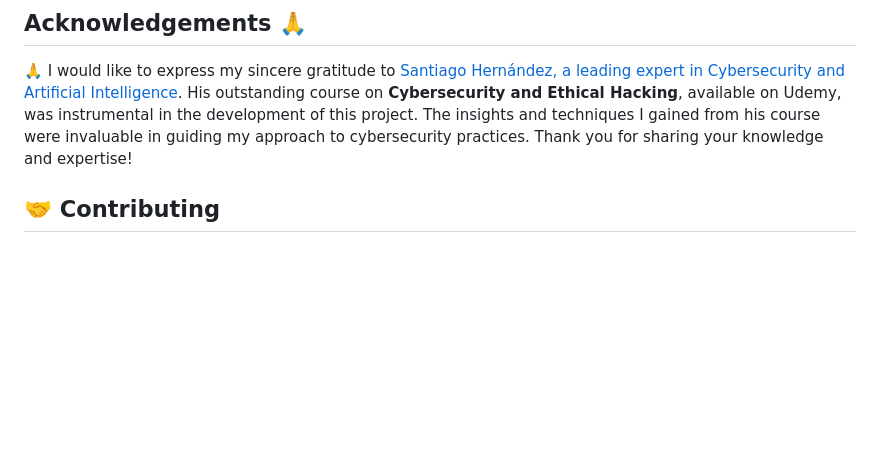
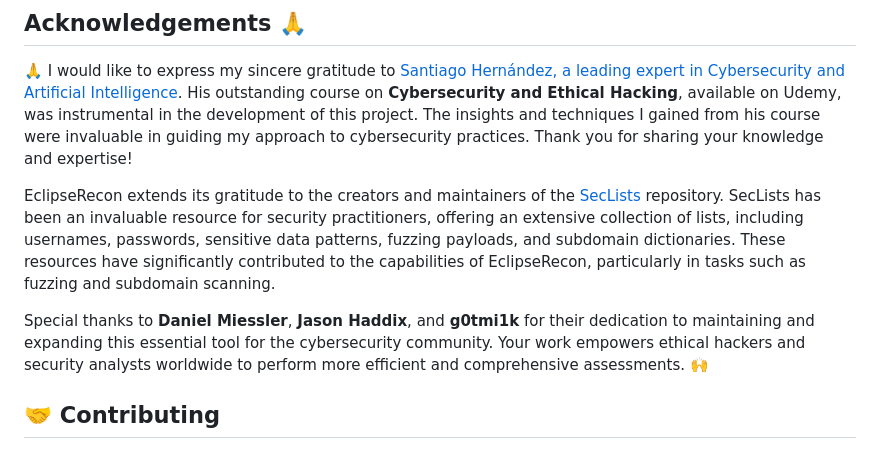
Before and after one commit to sergio11/eclipserecon, a Markdown page: README.md, the part around the change. Drawn GitHub-style; blank space fills up the shorter version.

```diff
--- a/README.md
+++ b/README.md
@@ -173,6 +173,11 @@ The author of EclipseRecon is not responsible for any misuse or damage caused by
 
 🙏 I would like to express my sincere gratitude to [Santiago Hernández, a leading expert in Cybersecurity and Artificial Intelligence](https://www.udemy.com/user/shramos/). His outstanding course on **Cybersecurity and Ethical Hacking**, available on Udemy, was instrumental in the development of this project. The insights and techniques I gained from his course were invaluable in guiding my approach to cybersecurity practices. Thank you for sharing your knowledge and expertise!
 
+EclipseRecon extends its gratitude to the creators and maintainers of the [SecLists](https://github.com/danielmiessler/SecLists) repository. SecLists has been an invaluable resource for security practitioners, offering an extensive collection of lists, including usernames, passwords, sensitive data patterns, fuzzing payloads, and subdomain dictionaries. These resources have significantly contributed to the capabilities of EclipseRecon, particularly in tasks such as fuzzing and subdomain scanning.
+
+Special thanks to **Daniel Miessler**, **Jason Haddix**, and **g0tmi1k** for their dedication to maintaining and expanding this essential tool for the cybersecurity community. Your work empowers ethical hackers and security analysts worldwide to perform more efficient and comprehensive assessments. 🙌
+
+
 ## 🤝 **Contributing**
 Contributions to EclipseRecon are highly encouraged! If you're interested in adding new features, resolving bugs, or enhancing the project's functionality, please feel free to submit pull requests.
 
```
